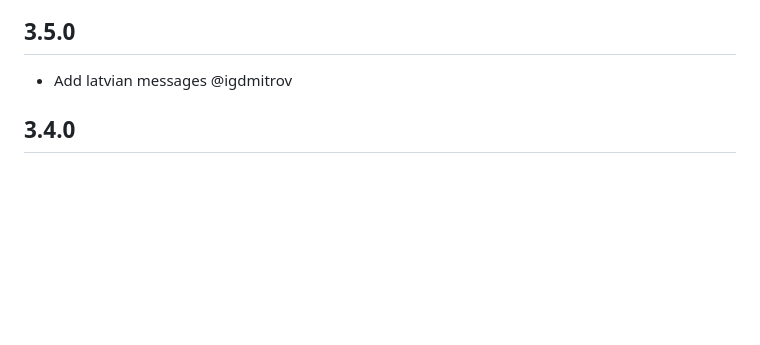
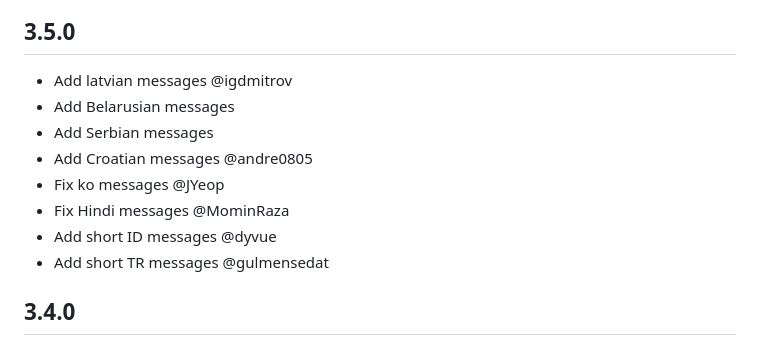
Before and after one commit to andresaraujo/timeago.dart, a Markdown page: packages/timeago/CHANGELOG.md, the part around the change. Rendered like a GitHub page; blank space fills up the shorter version.

```diff
--- a/packages/timeago/CHANGELOG.md
+++ b/packages/timeago/CHANGELOG.md
@@ -2,6 +2,13 @@
 
 ## 3.5.0
 - Add latvian messages @igdmitrov
+- Add Belarusian messages
+- Add Serbian messages
+- Add Croatian messages @andre0805
+- Fix ko messages @JYeop
+- Fix Hindi messages @MominRaza
+- Add short ID messages @dyvue
+- Add short TR messages @gulmensedat
 
 ## 3.4.0
 - Upgrade intl dependency to 0.18.0 @nguyenxdat
```
